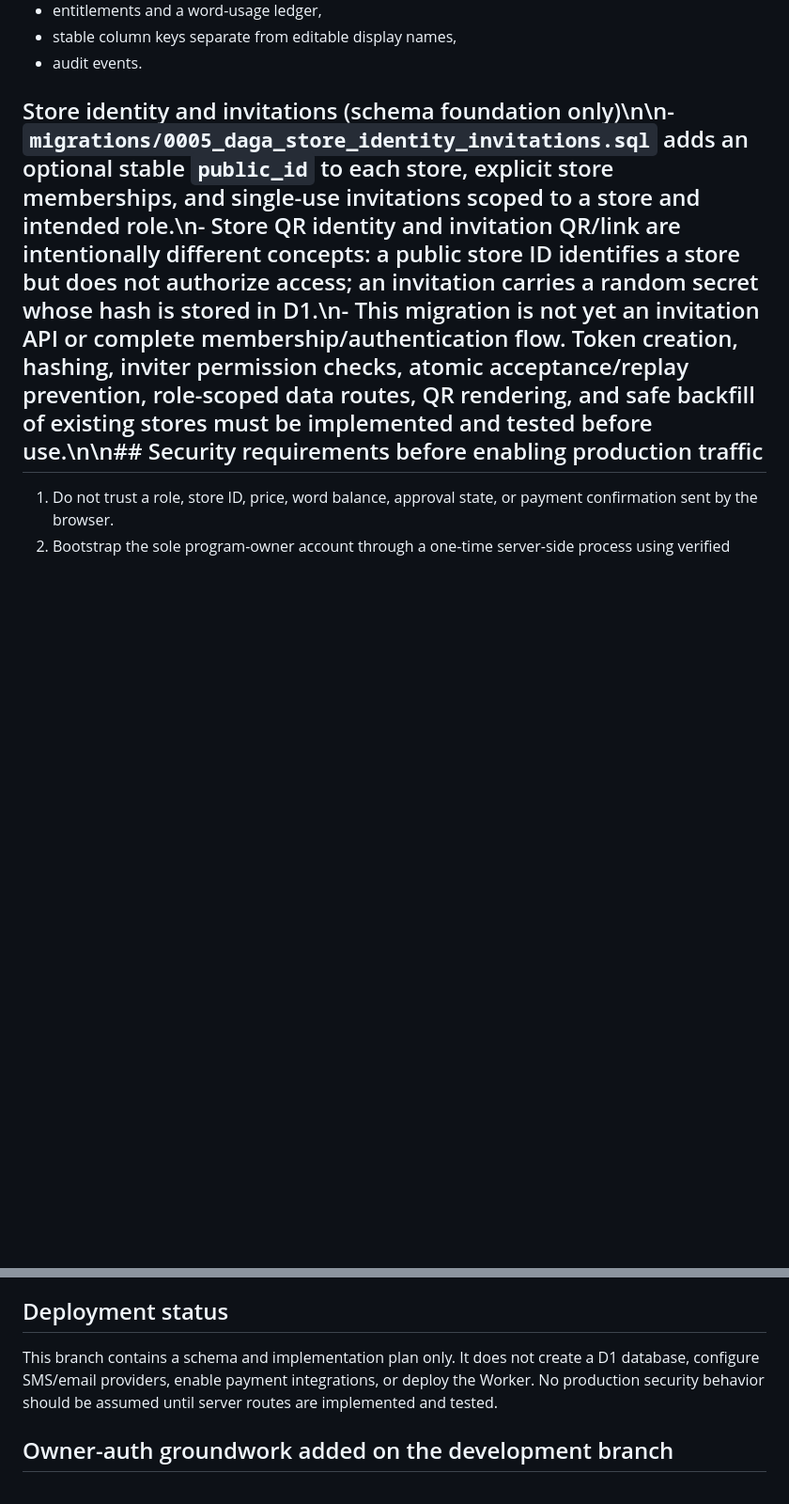
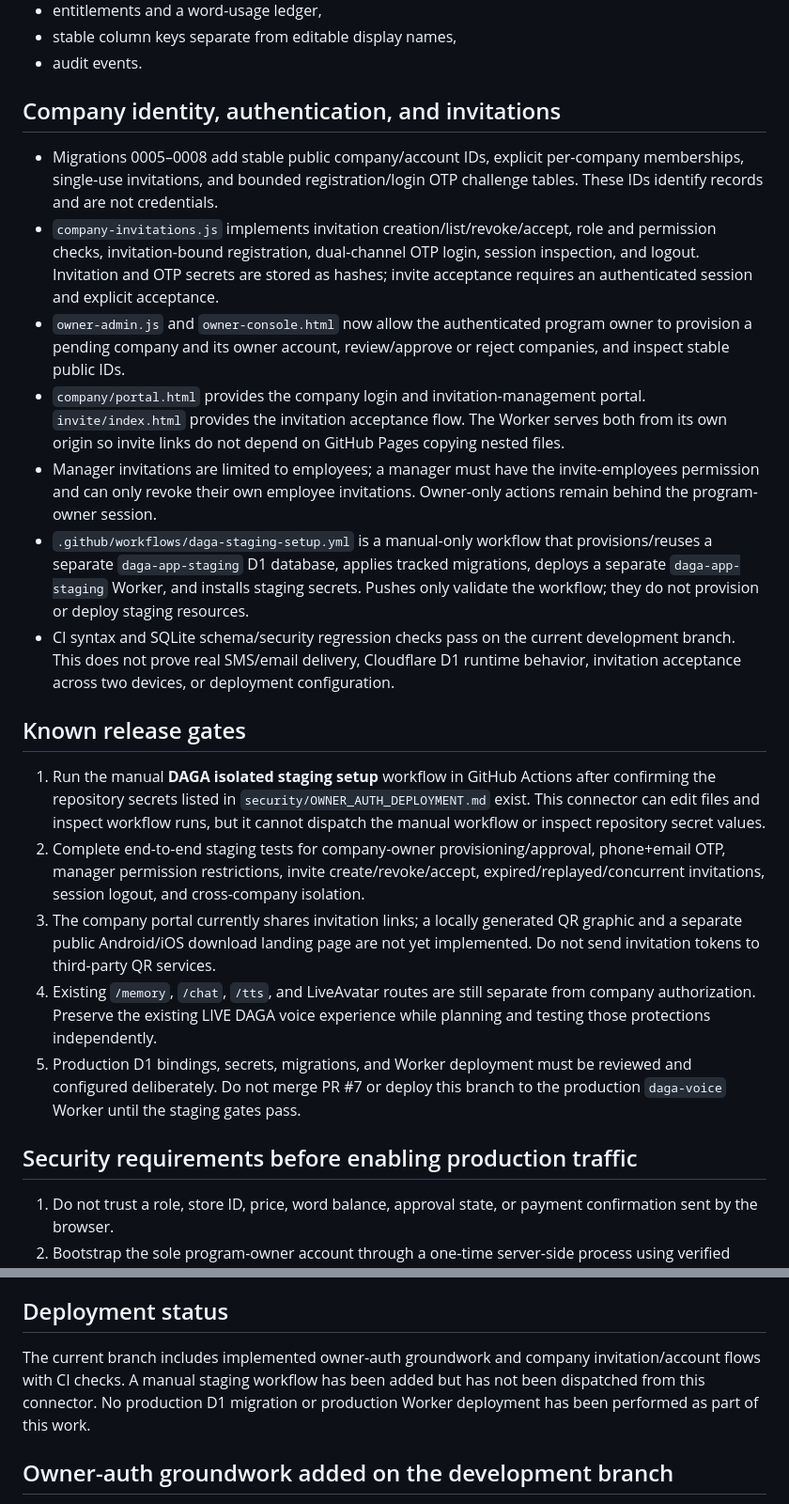
Before and after one commit to dagamobile10-creator/DAGA, a Markdown page: DAGA_V30_IMPLEMENTATION_NOTES.md, 2 parts joined by grey strips. Shown at 94% size. Drawn GitHub-style; blank space fills up the shorter version.

Commit message:
Update V30 implementation notes with company auth flows and release gates

```diff
--- a/DAGA_V30_IMPLEMENTATION_NOTES.md
+++ b/DAGA_V30_IMPLEMENTATION_NOTES.md
@@ -14,7 +14,25 @@ migrations/0001_daga_core.sql defines the proposed D1 data model for:
 - stable column keys separate from editable display names,
 - audit events.
 
-## Store identity and invitations (schema foundation only)\n\n- `migrations/0005_daga_store_identity_invitations.sql` adds an optional stable `public_id` to each store, explicit store memberships, and single-use invitations scoped to a store and intended role.\n- Store QR identity and invitation QR/link are intentionally different concepts: a public store ID identifies a store but does not authorize access; an invitation carries a random secret whose hash is stored in D1.\n- This migration is not yet an invitation API or complete membership/authentication flow. Token creation, hashing, inviter permission checks, atomic acceptance/replay prevention, role-scoped data routes, QR rendering, and safe backfill of existing stores must be implemented and tested before use.\n\n## Security requirements before enabling production traffic
+## Company identity, authentication, and invitations
+
+- Migrations 0005–0008 add stable public company/account IDs, explicit per-company memberships, single-use invitations, and bounded registration/login OTP challenge tables. These IDs identify records and are not credentials.
+- `company-invitations.js` implements invitation creation/list/revoke/accept, role and permission checks, invitation-bound registration, dual-channel OTP login, session inspection, and logout. Invitation and OTP secrets are stored as hashes; invite acceptance requires an authenticated session and explicit acceptance.
+- `owner-admin.js` and `owner-console.html` now allow the authenticated program owner to provision a pending company and its owner account, review/approve or reject companies, and inspect stable public IDs.
+- `company/portal.html` provides the company login and invitation-management portal. `invite/index.html` provides the invitation acceptance flow. The Worker serves both from its own origin so invite links do not depend on GitHub Pages copying nested files.
+- Manager invitations are limited to employees; a manager must have the invite-employees permission and can only revoke their own employee invitations. Owner-only actions remain behind the program-owner session.
+- `.github/workflows/daga-staging-setup.yml` is a manual-only workflow that provisions/reuses a separate `daga-app-staging` D1 database, applies tracked migrations, deploys a separate `daga-app-staging` Worker, and installs staging secrets. Pushes only validate the workflow; they do not provision or deploy staging resources.
+- CI syntax and SQLite schema/security regression checks pass on the current development branch. This does not prove real SMS/email delivery, Cloudflare D1 runtime behavior, invitation acceptance across two devices, or deployment configuration.
+
+## Known release gates
+
+1. Run the manual **DAGA isolated staging setup** workflow in GitHub Actions after confirming the repository secrets listed in `security/OWNER_AUTH_DEPLOYMENT.md` exist. This connector can edit files and inspect workflow runs, but it cannot dispatch the manual workflow or inspect repository secret values.
+2. Complete end-to-end staging tests for company-owner provisioning/approval, phone+email OTP, manager permission restrictions, invite create/revoke/accept, expired/replayed/concurrent invitations, session logout, and cross-company isolation.
+3. The company portal currently shares invitation links; a locally generated QR graphic and a separate public Android/iOS download landing page are not yet implemented. Do not send invitation tokens to third-party QR services.
+4. Existing `/memory`, `/chat`, `/tts`, and LiveAvatar routes are still separate from company authorization. Preserve the existing LIVE DAGA voice experience while planning and testing those protections independently.
+5. Production D1 bindings, secrets, migrations, and Worker deployment must be reviewed and configured deliberately. Do not merge PR #7 or deploy this branch to the production `daga-voice` Worker until the staging gates pass.
+
+## Security requirements before enabling production traffic
 
 1. Do not trust a role, store ID, price, word balance, approval state, or payment confirmation sent by the browser.
 2. Bootstrap the sole program-owner account through a one-time server-side process using verified contact channels. Never make the first public registrant the owner.
@@ -29,7 +47,7 @@ migrations/0001_daga_core.sql defines the proposed D1 data model for:
 
 ## Deployment status
 
-This branch contains a schema and implementation plan only. It does not create a D1 database, configure SMS/email providers, enable payment integrations, or deploy the Worker. No production security behavior should be assumed until server routes are implemented and tested.
+The current branch includes implemented owner-auth groundwork and company invitation/account flows with CI checks. A manual staging workflow has been added but has not been dispatched from this connector. No production D1 migration or production Worker deployment has been performed as part of this work.
 
 ## Owner-auth groundwork added on the development branch
 
```
